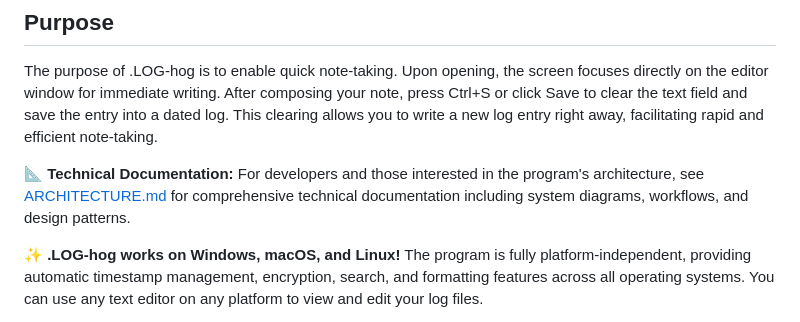
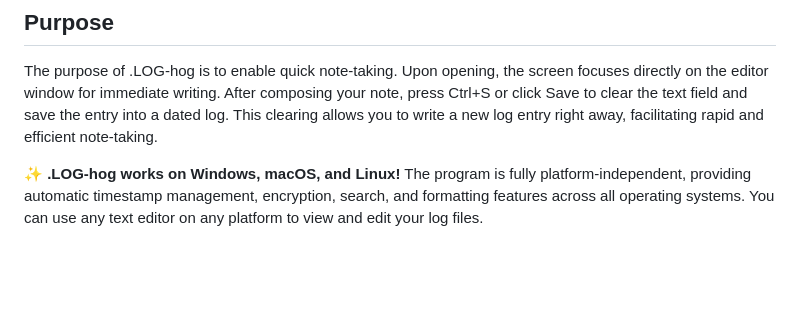
Before and after one commit to johandersson/.LOG-hog, a Markdown page: src/help.md, the part around the change. GitHub-like rendering; blank space fills up the shorter version.

```diff
--- a/src/help.md
+++ b/src/help.md
@@ -2,8 +2,6 @@
 
 ## Purpose
 The purpose of .LOG-hog is to enable quick note-taking. Upon opening, the screen focuses directly on the editor window for immediate writing. After composing your note, press Ctrl+S or click Save to clear the text field and save the entry into a dated log. This clearing allows you to write a new log entry right away, facilitating rapid and efficient note-taking.
-
-**📐 Technical Documentation:** For developers and those interested in the program's architecture, see [ARCHITECTURE.md](ARCHITECTURE.md) for comprehensive technical documentation including system diagrams, workflows, and design patterns.
 
 **✨ .LOG-hog works on Windows, macOS, and Linux!** The program is fully platform-independent, providing automatic timestamp management, encryption, search, and formatting features across all operating systems. You can use any text editor on any platform to view and edit your log files.
 
```
Also changed, not shown: src/README.md (+1 -0 lines), src/resources/help.md (+0 -2 lines).
